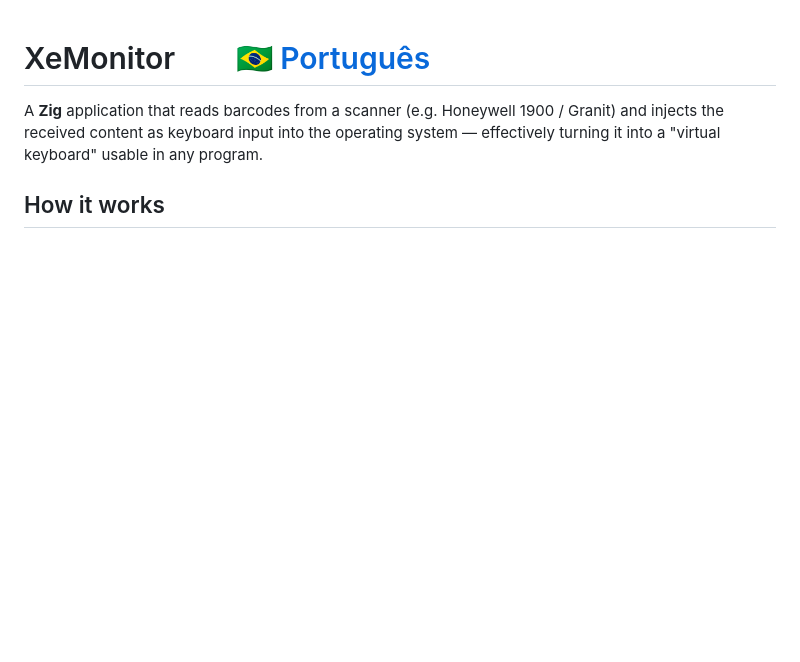
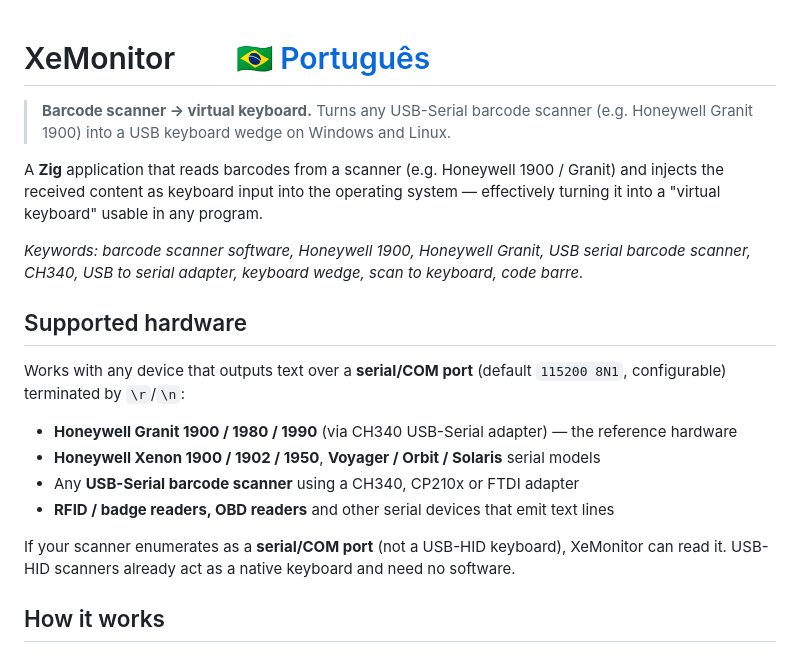
Before and after one commit to isaacangello/XeMonitor, a Markdown page: README.md, the part around the change. Rendered like a GitHub page; blank space fills up the shorter version.

```diff
--- a/README.md
+++ b/README.md
@@ -1,6 +1,21 @@
 # XeMonitor &nbsp;&nbsp;&nbsp;&nbsp;&nbsp;&nbsp; [🇧🇷 Português](README.pt-BR.md)
 
+> **Barcode scanner → virtual keyboard.** Turns any USB-Serial barcode scanner (e.g. Honeywell Granit 1900) into a USB keyboard wedge on Windows and Linux.
+
 A **Zig** application that reads barcodes from a scanner (e.g. Honeywell 1900 / Granit) and injects the received content as keyboard input into the operating system — effectively turning it into a "virtual keyboard" usable in any program.
+
+*Keywords: barcode scanner software, Honeywell 1900, Honeywell Granit, USB serial barcode scanner, CH340, USB to serial adapter, keyboard wedge, scan to keyboard, code barre.*
+
+## Supported hardware
+
+Works with any device that outputs text over a **serial/COM port** (default `115200 8N1`, configurable) terminated by `\r`/`\n`:
+
+- **Honeywell Granit 1900 / 1980 / 1990** (via CH340 USB-Serial adapter) — the reference hardware
+- **Honeywell Xenon 1900 / 1902 / 1950**, **Voyager / Orbit / Solaris** serial models
+- Any **USB-Serial barcode scanner** using a CH340, CP210x or FTDI adapter
+- **RFID / badge readers, OBD readers** and other serial devices that emit text lines
+
+If your scanner enumerates as a **serial/COM port** (not a USB-HID keyboard), XeMonitor can read it. USB-HID scanners already act as a native keyboard and need no software.
 
 ## How it works
 
```
Also changed, not shown: README.pt-BR.md (+15 -0 lines).
